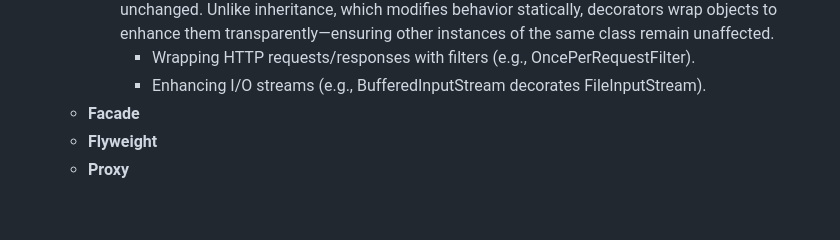
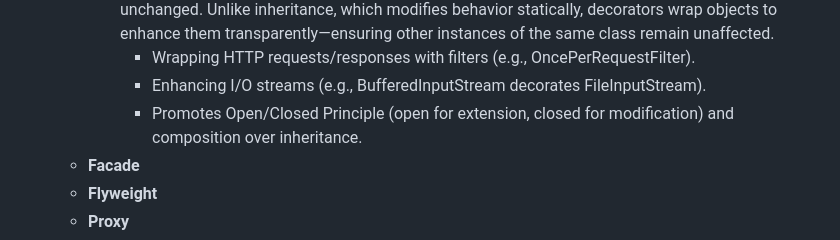
Before and after one commit to pankibaX/developer-friendly, a Markdown page: interview-questions/Architectural-Questions.md, the part around the change. Rendered like a GitHub page; blank space fills up the shorter version.

```diff
--- a/interview-questions/Architectural-Questions.md
+++ b/interview-questions/Architectural-Questions.md
@@ -65,6 +65,7 @@
         statically, decorators wrap objects to enhance them transparently—ensuring other instances of the same class remain unaffected.
         - Wrapping HTTP requests/responses with filters (e.g., OncePerRequestFilter).
         - Enhancing I/O streams (e.g., BufferedInputStream decorates FileInputStream).
+        - Promotes Open/Closed Principle (open for extension, closed for modification) and composition over inheritance.
     - **Facade**
     - **Flyweight**
     - **Proxy**
```
